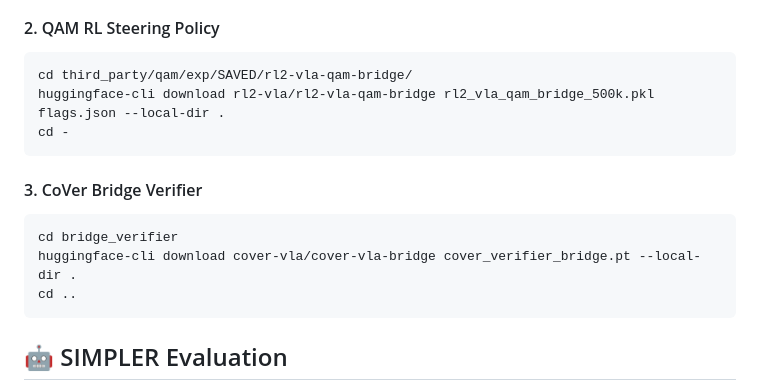
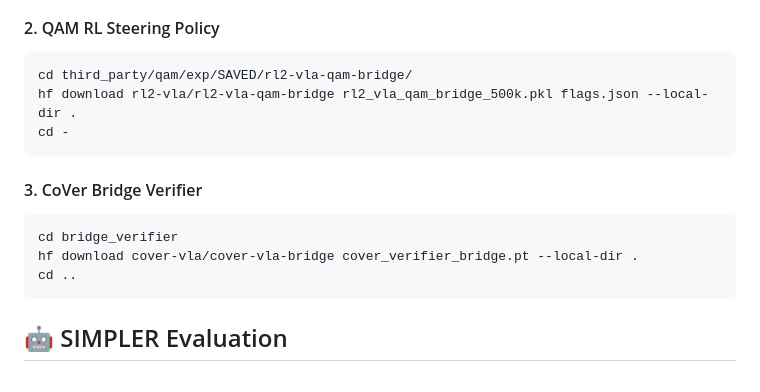
Before and after one commit to marmotlab/RL2-VLA, a Markdown page: README.md, the part around the change. Rendered like a GitHub page.

````diff
--- a/README.md
+++ b/README.md
@@ -69,7 +69,7 @@ However, we strongly encourage you to [retrain the SAFE model](#training) with r
 
 ```bash
 cd third_party/qam/exp/SAVED/rl2-vla-qam-bridge/
-huggingface-cli download rl2-vla/rl2-vla-qam-bridge rl2_vla_qam_bridge_500k.pkl flags.json --local-dir .
+hf download rl2-vla/rl2-vla-qam-bridge rl2_vla_qam_bridge_500k.pkl flags.json --local-dir .
 cd -
 ```
 
@@ -77,7 +77,7 @@ cd -
 
 ```bash
 cd bridge_verifier
-huggingface-cli download cover-vla/cover-vla-bridge cover_verifier_bridge.pt --local-dir .
+hf download cover-vla/cover-vla-bridge cover_verifier_bridge.pt --local-dir .
 cd ..
 ```
 
````
